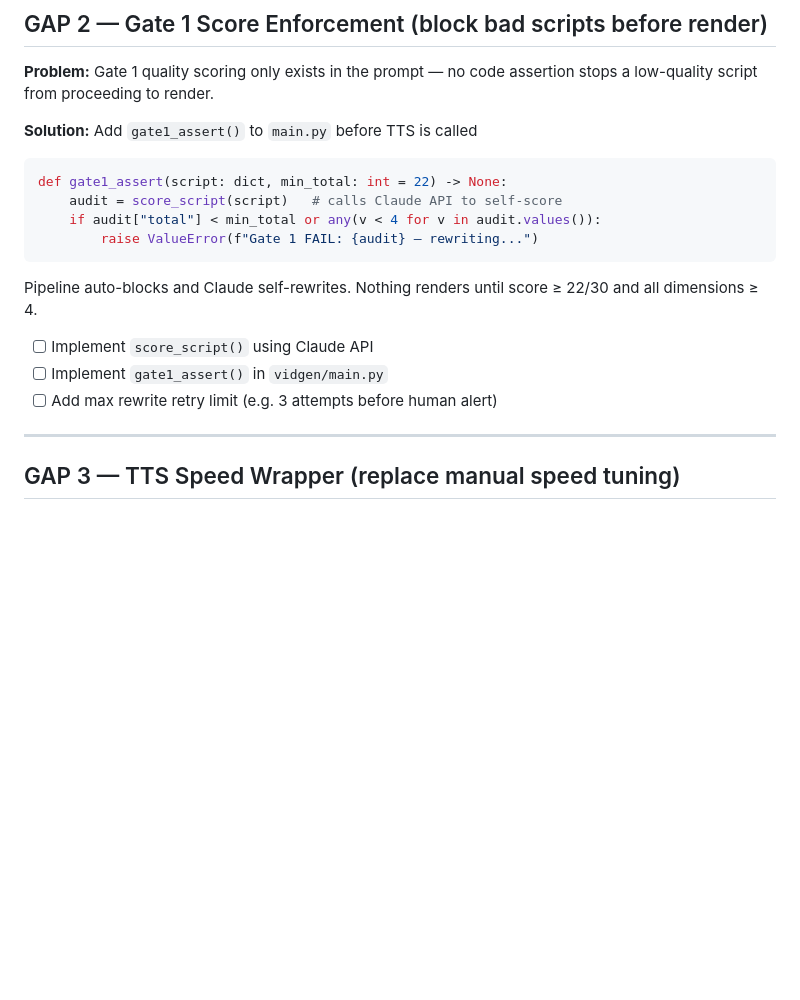
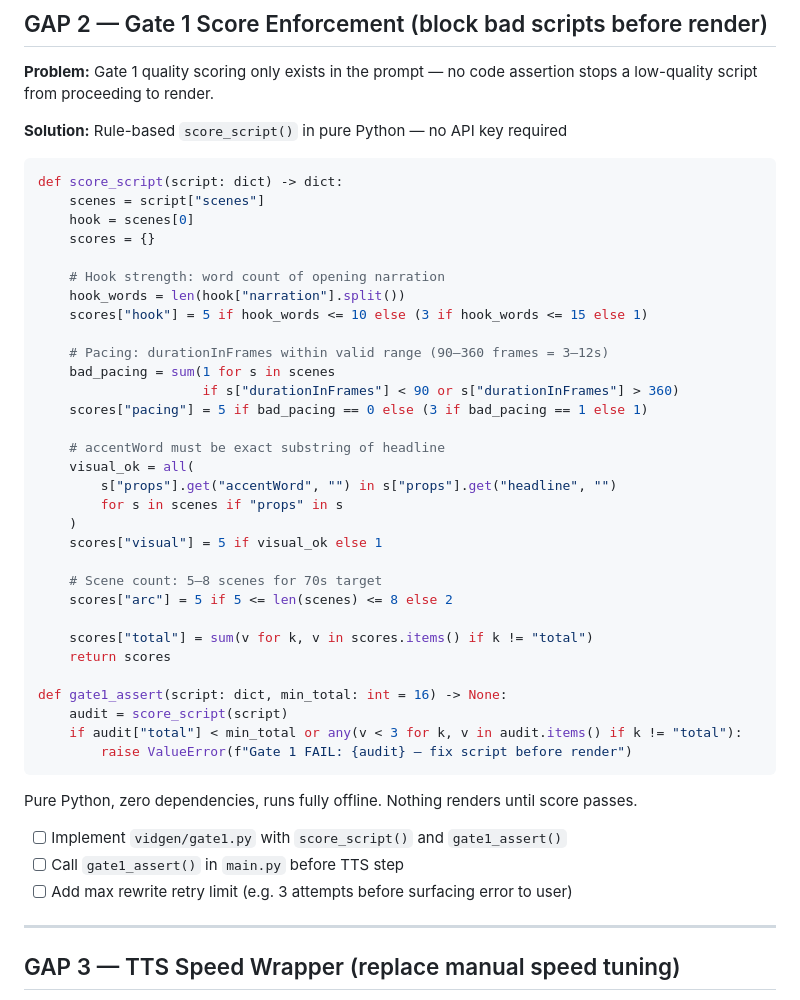
Before and after one commit to nguyenhau442001/VidGen, a Markdown page: README.md, the part around one of its changes. Rendered like a GitHub page; blank space fills up the shorter version.

````diff
--- a/README.md
+++ b/README.md
@@ -196,20 +195,47 @@ references/ hook pattern library used by vidgen/hook_selector.py
 
 **Problem:** Gate 1 quality scoring only exists in the prompt — no code assertion stops a low-quality script from proceeding to render.
 
-**Solution:** Add `gate1_assert()` to `main.py` before TTS is called
+**Solution:** Rule-based `score_script()` in pure Python — no API key required
 
 ```python
-def gate1_assert(script: dict, min_total: int = 22) -> None:
-    audit = score_script(script)   # calls Claude API to self-score
-    if audit["total"] < min_total or any(v < 4 for v in audit.values()):
-        raise ValueError(f"Gate 1 FAIL: {audit} — rewriting...")
+def score_script(script: dict) -> dict:
+    scenes = script["scenes"]
+    hook = scenes[0]
+    scores = {}
+
+    # Hook strength: word count of opening narration
+    hook_words = len(hook["narration"].split())
+    scores["hook"] = 5 if hook_words <= 10 else (3 if hook_words <= 15 else 1)
+
+    # Pacing: durationInFrames within valid range (90–360 frames = 3–12s)
+    bad_pacing = sum(1 for s in scenes
+                     if s["durationInFrames"] < 90 or s["durationInFrames"] > 360)
+    scores["pacing"] = 5 if bad_pacing == 0 else (3 if bad_pacing == 1 else 1)
+
+    # accentWord must be exact substring of headline
+    visual_ok = all(
+        s["props"].get("accentWord", "") in s["props"].get("headline", "")
+        for s in scenes if "props" in s
+    )
+    scores["visual"] = 5 if visual_ok else 1
+
+    # Scene count: 5–8 scenes for 70s target
+    scores["arc"] = 5 if 5 <= len(scenes) <= 8 else 2
+
+    scores["total"] = sum(v for k, v in scores.items() if k != "total")
+    return scores
+
+def gate1_assert(script: dict, min_total: int = 16) -> None:
+    audit = score_script(script)
+    if audit["total"] < min_total or any(v < 3 for k, v in audit.items() if k != "total"):
+        raise ValueError(f"Gate 1 FAIL: {audit} — fix script before render")
 ```
 
-Pipeline auto-blocks and Claude self-rewrites. Nothing renders until score ≥ 22/30 and all dimensions ≥ 4.
+Pure Python, zero dependencies, runs fully offline. Nothing renders until score passes.
 
-- [ ] Implement `score_script()` using Claude API
-- [ ] Implement `gate1_assert()` in `vidgen/main.py`
-- [ ] Add max rewrite retry limit (e.g. 3 attempts before human alert)
+- [ ] Implement `vidgen/gate1.py` with `score_script()` and `gate1_assert()`
+- [ ] Call `gate1_assert()` in `main.py` before TTS step
+- [ ] Add max rewrite retry limit (e.g. 3 attempts before surfacing error to user)
 
 ---
 
````
Also changed, not shown: other parts of README.md (+50 -21 lines).
